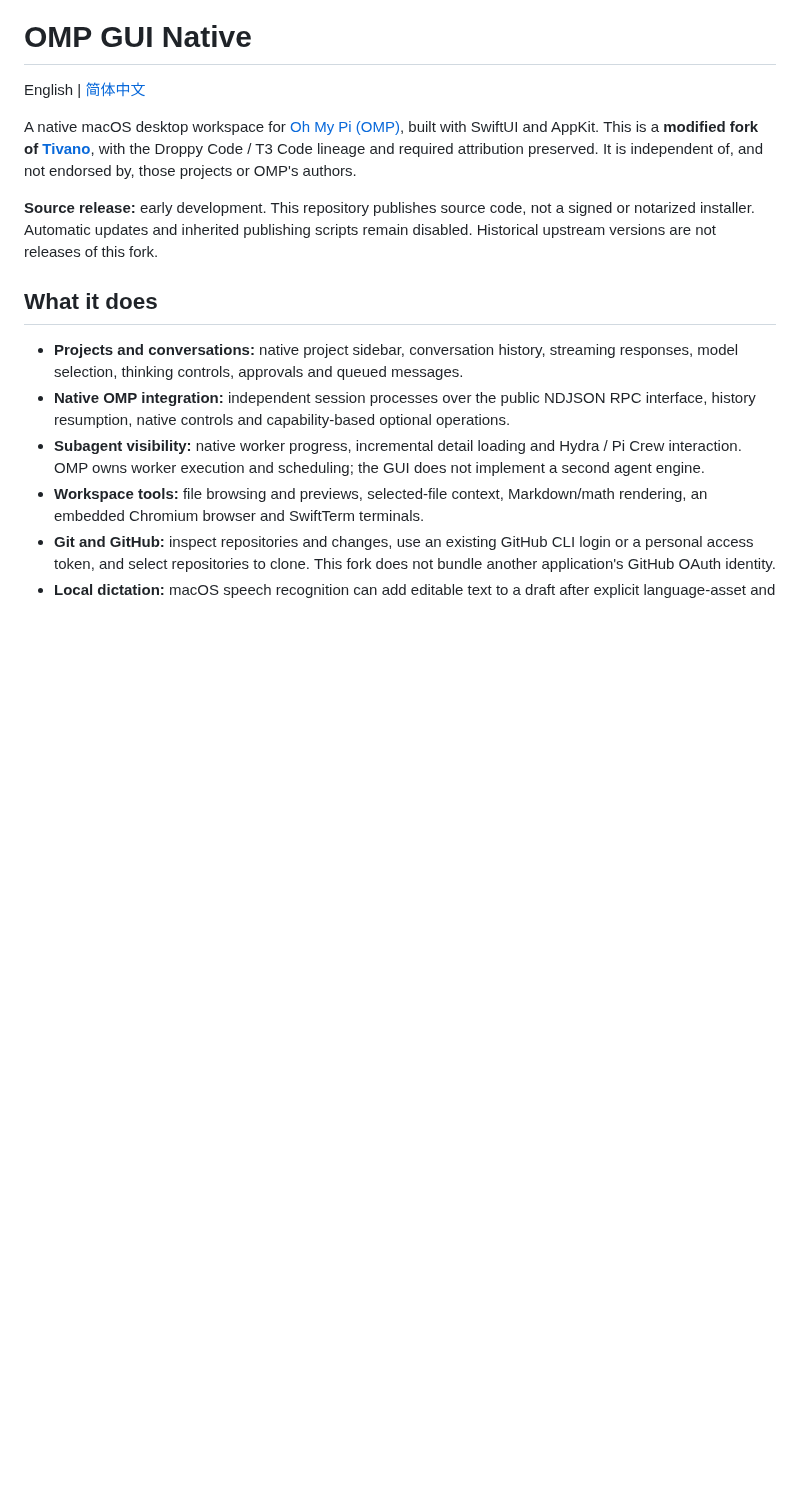
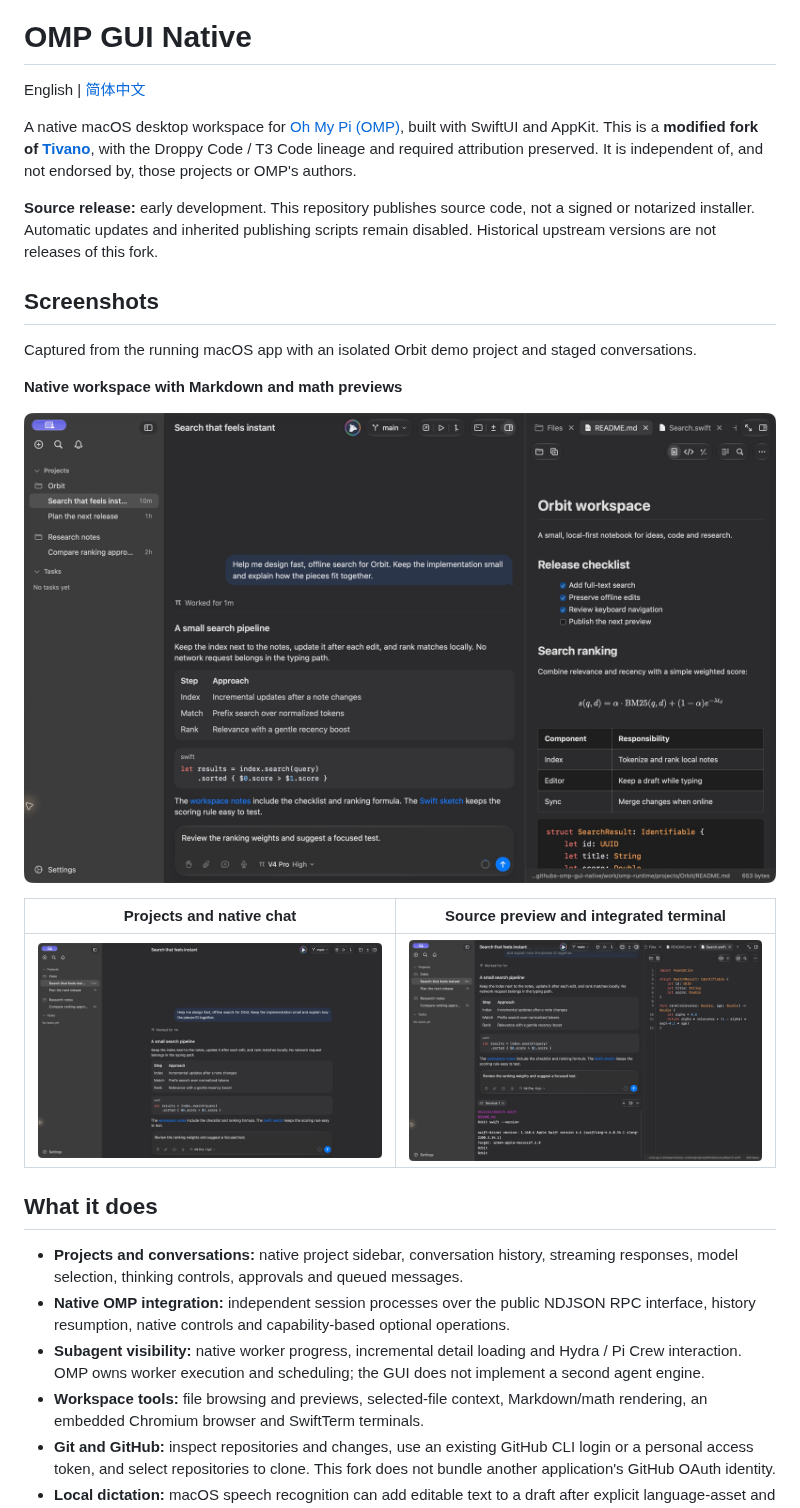
Before and after one commit to 111-test-111/omp-gui-native, a Markdown page: README.md, the part around the change. Drawn GitHub-style; pictures changed too: docs/screenshots/chat.jpg (added), docs/screenshots/markdown-preview.jpg (added), docs/screenshots/workbench.jpg (added); blank space fills up the shorter version.

Commit message:
docs: add real macOS screenshots to both READMEs

```diff
--- a/README.md
+++ b/README.md
@@ -5,6 +5,18 @@ English | [简体中文](README.zh-CN.md)
 A native macOS desktop workspace for [Oh My Pi (OMP)](https://omp.sh), built with SwiftUI and AppKit. This is a **modified fork of [Tivano](https://github.com/elijah7x/tivano)**, with the Droppy Code / T3 Code lineage and required attribution preserved. It is independent of, and not endorsed by, those projects or OMP's authors.
 
 **Source release:** early development. This repository publishes source code, not a signed or notarized installer. Automatic updates and inherited publishing scripts remain disabled. Historical upstream versions are not releases of this fork.
+
+## Screenshots
+
+Captured from the running macOS app with an isolated Orbit demo project and staged conversations.
+
+**Native workspace with Markdown and math previews**
+
+![OMP GUI Native showing a coding conversation beside a rendered Markdown checklist, table and mathematical formula](docs/screenshots/markdown-preview.jpg)
+
+| Projects and native chat | Source preview and integrated terminal |
+| --- | --- |
+| ![OMP GUI Native project sidebar, coding conversation and floating composer](docs/screenshots/chat.jpg) | ![OMP GUI Native showing a conversation, Swift source preview and a working terminal](docs/screenshots/workbench.jpg) |
 
 ## What it does
 
```
Also changed, not shown: README.zh-CN.md (+12 -0 lines).
